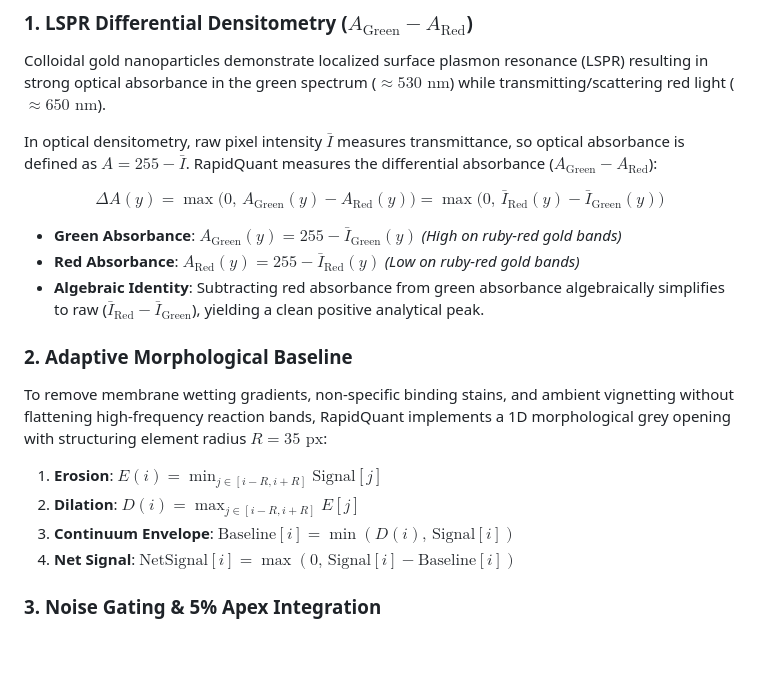
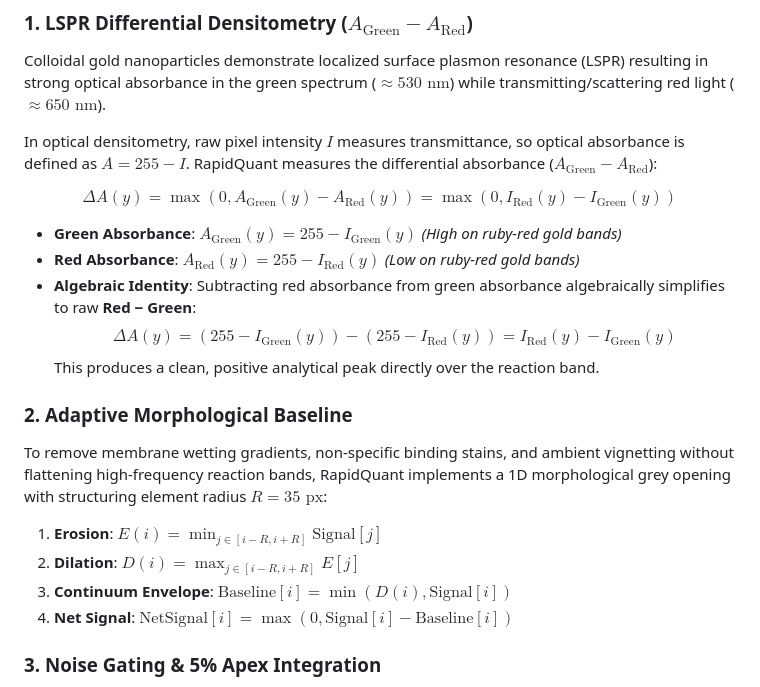
Before and after one commit to harishs-io/RapidQuant, a Markdown page: README.md, the part around the change. Rendered like a GitHub page; blank space fills up the shorter version.

Commit message:
fix(readme): format all math equations as display blocks and clean commas for GitHub KaTeX

```diff
--- a/README.md
+++ b/README.md
@@ -109,21 +109,23 @@ flowchart TD
 ### 1. LSPR Differential Densitometry ($A_{\text{Green}} - A_{\text{Red}}$)
 Colloidal gold nanoparticles demonstrate localized surface plasmon resonance (LSPR) resulting in strong optical absorbance in the green spectrum ($\approx 530\text{ nm}$) while transmitting/scattering red light ($\approx 650\text{ nm}$).
 
-In optical densitometry, raw pixel intensity $\bar{I}$ measures transmittance, so optical absorbance is defined as $A = 255 - \bar{I}$. RapidQuant measures the differential absorbance ($A_{\text{Green}} - A_{\text{Red}}$):
+In optical densitometry, raw pixel intensity $I$ measures transmittance, so optical absorbance is defined as $A = 255 - I$. RapidQuant measures the differential absorbance ($A_{\text{Green}} - A_{\text{Red}}$):
 
-$$\Delta A(y) = \max\Big(0,\, A_{\text{Green}}(y) - A_{\text{Red}}(y)\Big) = \max\Big(0,\, \bar{I}_{\text{Red}}(y) - \bar{I}_{\text{Green}}(y)\Big)$$
+$$\Delta A(y) = \max(0, A_{\text{Green}}(y) - A_{\text{Red}}(y)) = \max(0, I_{\text{Red}}(y) - I_{\text{Green}}(y))$$
 
-* **Green Absorbance**: $A_{\text{Green}}(y) = 255 - \bar{I}_{\text{Green}}(y)$ *(High on ruby-red gold bands)*
-* **Red Absorbance**: $A_{\text{Red}}(y) = 255 - \bar{I}_{\text{Red}}(y)$ *(Low on ruby-red gold bands)*
-* **Algebraic Identity**: Subtracting red absorbance from green absorbance algebraically simplifies to raw ($\bar{I}_{\text{Red}} - \bar{I}_{\text{Green}}$), yielding a clean positive analytical peak.
+* **Green Absorbance**: $A_{\text{Green}}(y) = 255 - I_{\text{Green}}(y)$ *(High on ruby-red gold bands)*
+* **Red Absorbance**: $A_{\text{Red}}(y) = 255 - I_{\text{Red}}(y)$ *(Low on ruby-red gold bands)*
+* **Algebraic Identity**: Subtracting red absorbance from green absorbance algebraically simplifies to raw **Red − Green**:
+  $$\Delta A(y) = (255 - I_{\text{Green}}(y)) - (255 - I_{\text{Red}}(y)) = I_{\text{Red}}(y) - I_{\text{Green}}(y)$$
+  This produces a clean, positive analytical peak directly over the reaction band.
 
 ### 2. Adaptive Morphological Baseline
 To remove membrane wetting gradients, non-specific binding stains, and ambient vignetting without flattening high-frequency reaction bands, RapidQuant implements a 1D morphological grey opening with structuring element radius $R = 35\text{ px}$:
 
 1. **Erosion**: $E(i) = \min_{j \in [i-R, i+R]} \text{Signal}[j]$
 2. **Dilation**: $D(i) = \max_{j \in [i-R, i+R]} E[j]$
-3. **Continuum Envelope**: $\text{Baseline}[i] = \min(D(i),\, \text{Signal}[i])$
-4. **Net Signal**: $\text{NetSignal}[i] = \max(0,\, \text{Signal}[i] - \text{Baseline}[i])$
+3. **Continuum Envelope**: $\text{Baseline}[i] = \min(D(i), \text{Signal}[i])$
+4. **Net Signal**: $\text{NetSignal}[i] = \max(0, \text{Signal}[i] - \text{Baseline}[i])$
 
 ### 3. Noise Gating & 5% Apex Integration
 * **Noise Rejection**: Requires peak apex height $\ge 5.0\text{ a.u.}$ and saddle delta $\ge 2.5\text{ a.u.}$, otherwise strictly forcing $T = 0.0000$ (True blank confirmed).
```
